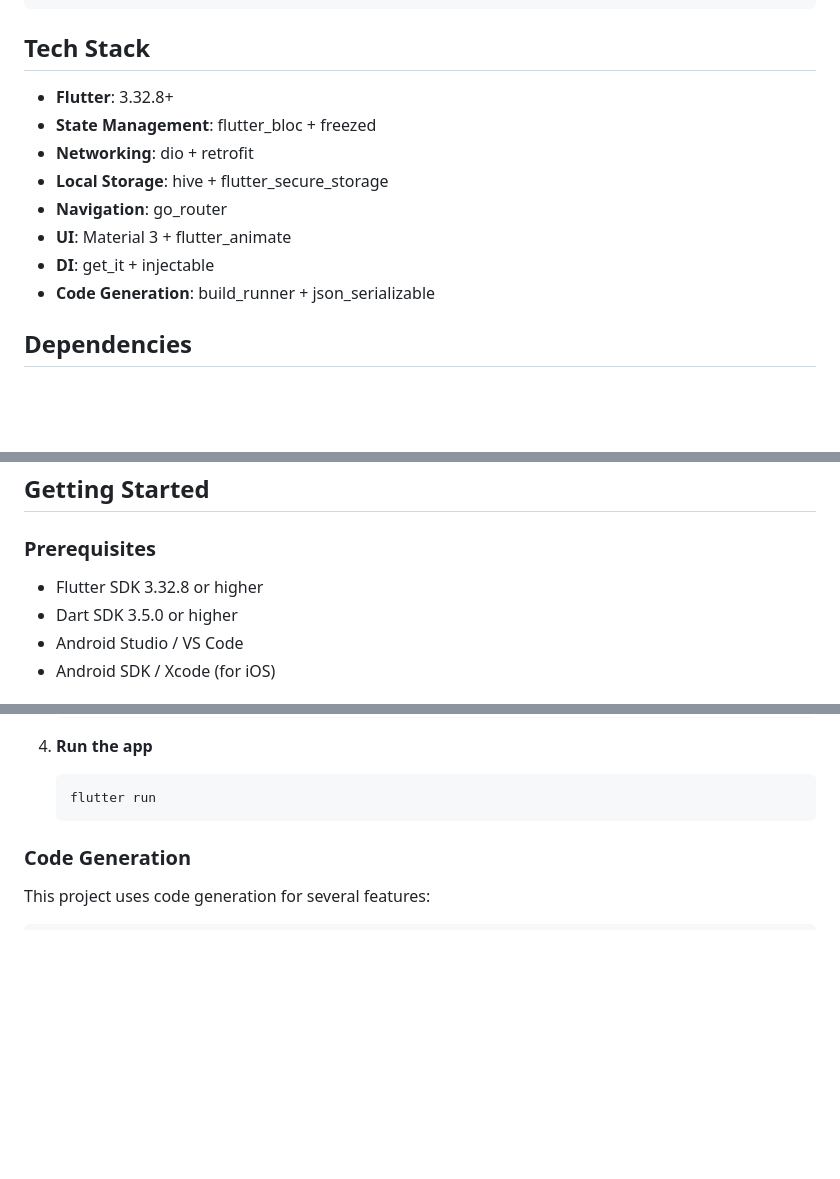
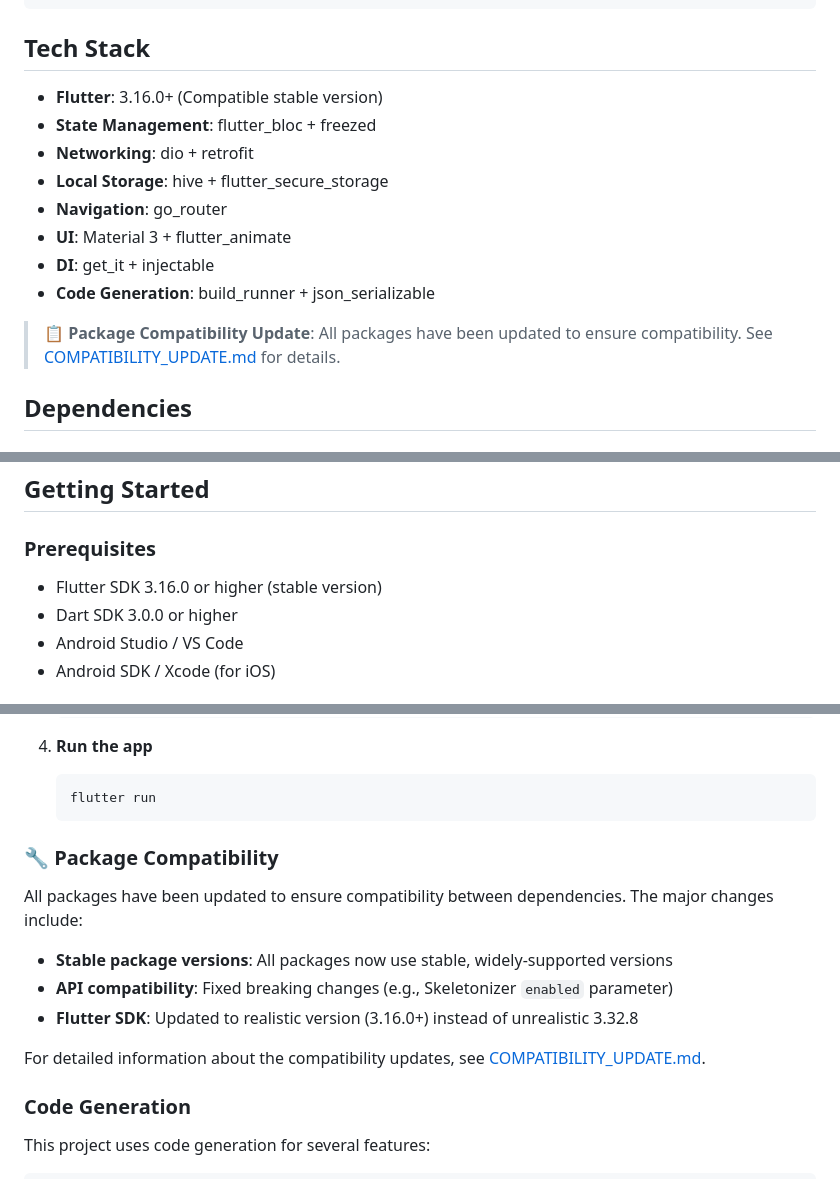
Before and after one commit to AbdelrahmanTarek790/TahyaMisrSite, a Markdown page: mobile_app/README.md, 3 parts joined by grey strips. Rendered like a GitHub page; blank space fills up the shorter version.

Commit message:
Add comprehensive documentation for package compatibility updates
Co-authored-by: YoussefElShorbagy21 <111231711+YoussefElShorbagy21@users.noreply.github.com>

````diff
--- a/mobile_app/README.md
+++ b/mobile_app/README.md
@@ -39,7 +39,7 @@ lib/
 
 ## Tech Stack
 
-- **Flutter**: 3.32.8+
+- **Flutter**: 3.16.0+ (Compatible stable version)
 - **State Management**: flutter_bloc + freezed
 - **Networking**: dio + retrofit
 - **Local Storage**: hive + flutter_secure_storage
@@ -47,6 +47,8 @@ lib/
 - **UI**: Material 3 + flutter_animate
 - **DI**: get_it + injectable
 - **Code Generation**: build_runner + json_serializable
+
+> **📋 Package Compatibility Update**: All packages have been updated to ensure compatibility. See [COMPATIBILITY_UPDATE.md](COMPATIBILITY_UPDATE.md) for details.
 
 ## Dependencies
 
@@ -76,8 +78,8 @@ lib/
 ## Getting Started
 
 ### Prerequisites
-- Flutter SDK 3.32.8 or higher
-- Dart SDK 3.5.0 or higher
+- Flutter SDK 3.16.0 or higher (stable version)
+- Dart SDK 3.0.0 or higher
 - Android Studio / VS Code
 - Android SDK / Xcode (for iOS)
 
@@ -103,6 +105,16 @@ lib/
    ```bash
    flutter run
    ```
+
+### 🔧 Package Compatibility
+
+All packages have been updated to ensure compatibility between dependencies. The major changes include:
+
+- **Stable package versions**: All packages now use stable, widely-supported versions
+- **API compatibility**: Fixed breaking changes (e.g., Skeletonizer `enabled` parameter)
+- **Flutter SDK**: Updated to realistic version (3.16.0+) instead of unrealistic 3.32.8
+
+For detailed information about the compatibility updates, see [COMPATIBILITY_UPDATE.md](COMPATIBILITY_UPDATE.md).
 
 ### Code Generation
 
````
Also changed, not shown: mobile_app/COMPATIBILITY_UPDATE.md (added, +101 -0 lines).
